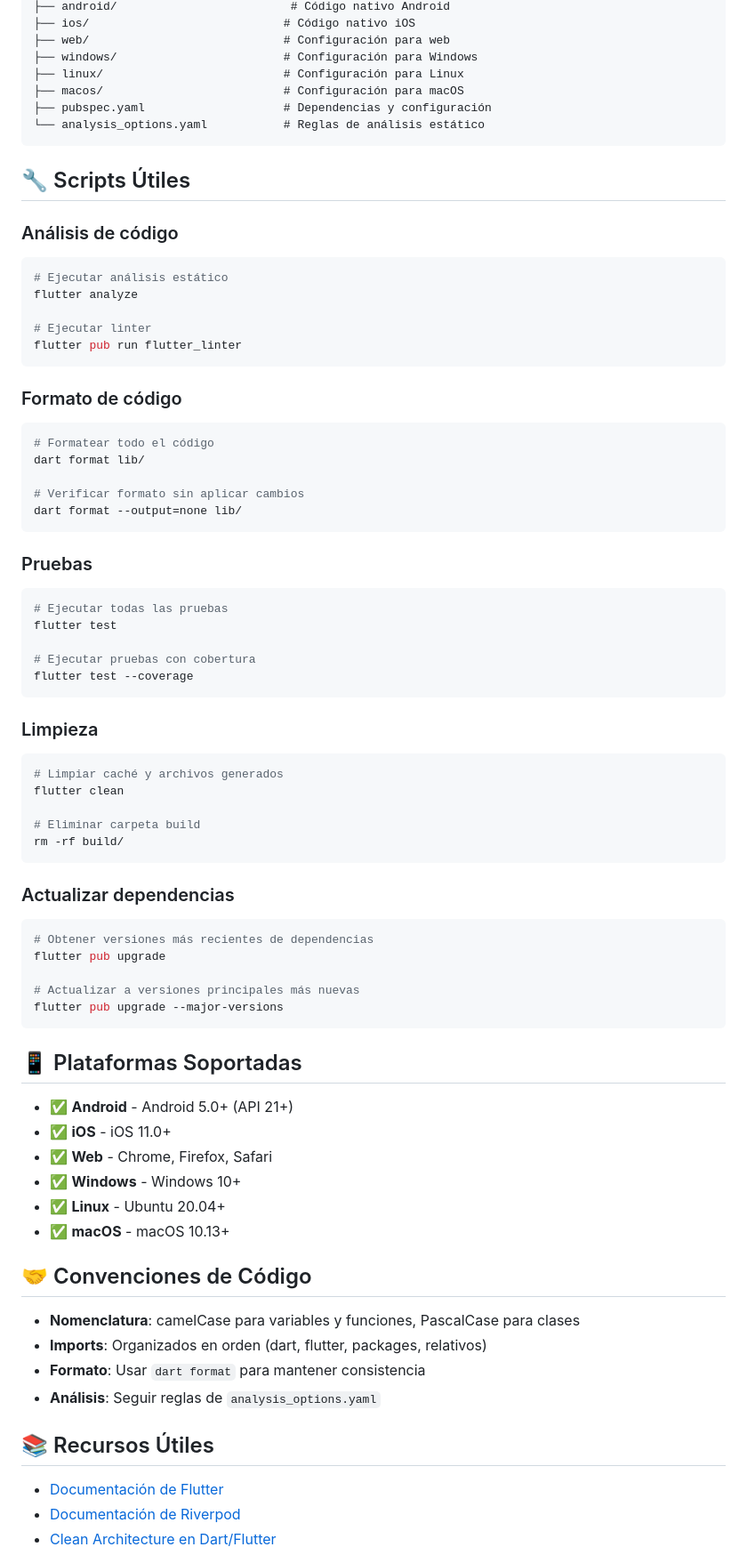
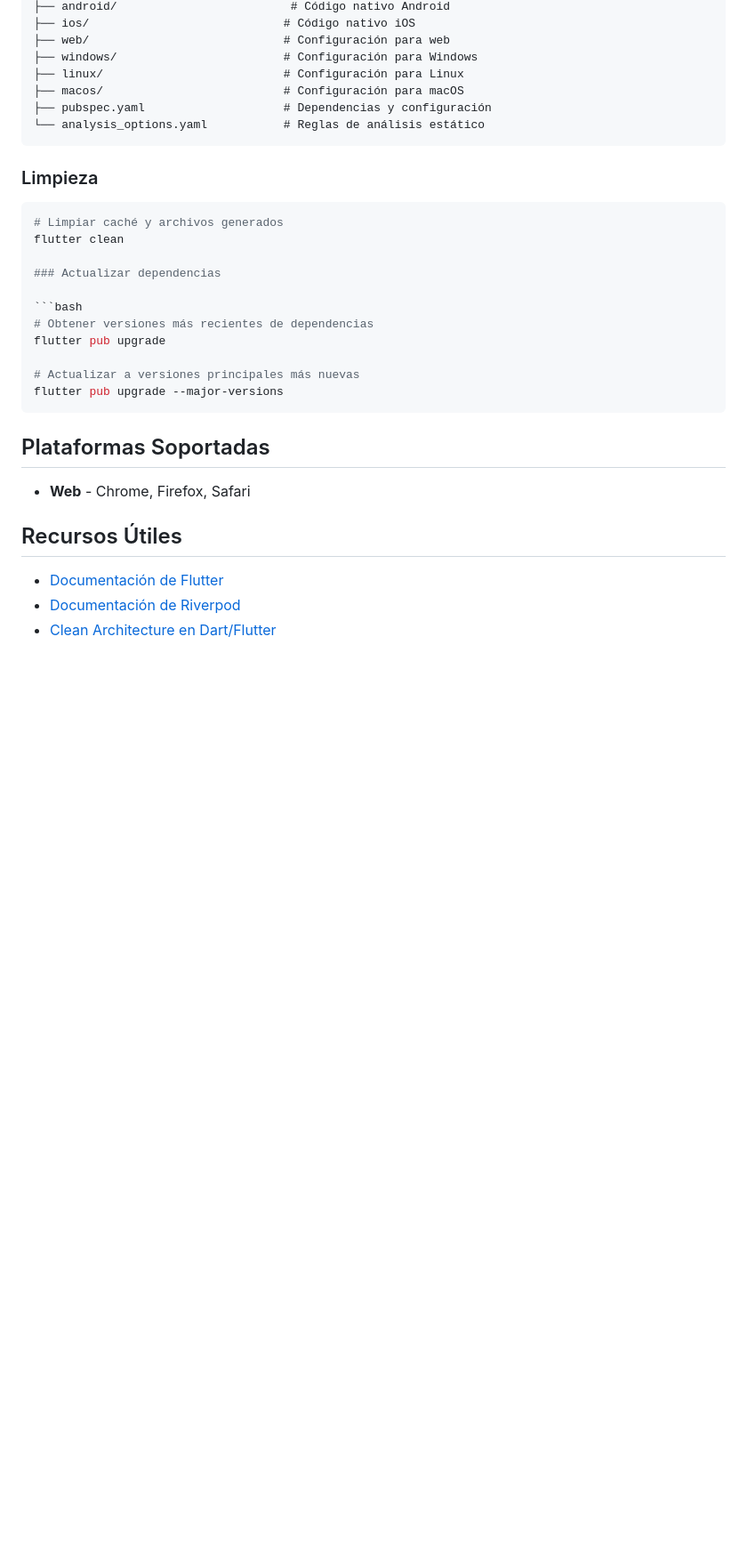
Before and after one commit to JoseAlvrez/btg_fondos, a Markdown page: README.md, the part around one of its changes. Shown at 89% size. GitHub-like rendering; blank space fills up the shorter version.

````diff
--- a/README.md
+++ b/README.md
@@ -291,47 +230,11 @@ btg_fondos/
 └── analysis_options.yaml           # Reglas de análisis estático
 ```
 
-## 🔧 Scripts Útiles
-
-### Análisis de código
-
-```bash
-# Ejecutar análisis estático
-flutter analyze
-
-# Ejecutar linter
-flutter pub run flutter_linter
-```
-
-### Formato de código
-
-```bash
-# Formatear todo el código
-dart format lib/
-
-# Verificar formato sin aplicar cambios
-dart format --output=none lib/
-```
-
-### Pruebas
-
-```bash
-# Ejecutar todas las pruebas
-flutter test
-
-# Ejecutar pruebas con cobertura
-flutter test --coverage
-```
-
 ### Limpieza
 
 ```bash
 # Limpiar caché y archivos generados
 flutter clean
-
-# Eliminar carpeta build
-rm -rf build/
-```
 
 ### Actualizar dependencias
 
@@ -343,23 +246,11 @@ flutter pub upgrade
 flutter pub upgrade --major-versions
 ```
 
-## 📱 Plataformas Soportadas
+## Plataformas Soportadas
 
-- ✅ **Android** - Android 5.0+ (API 21+)
-- ✅ **iOS** - iOS 11.0+
-- ✅ **Web** - Chrome, Firefox, Safari
-- ✅ **Windows** - Windows 10+
-- ✅ **Linux** - Ubuntu 20.04+
-- ✅ **macOS** - macOS 10.13+
+-  **Web** - Chrome, Firefox, Safari
 
-## 🤝 Convenciones de Código
-
-- **Nomenclatura**: camelCase para variables y funciones, PascalCase para clases
-- **Imports**: Organizados en orden (dart, flutter, packages, relativos)
-- **Formato**: Usar `dart format` para mantener consistencia
-- **Análisis**: Seguir reglas de `analysis_options.yaml`
-
-## 📚 Recursos Útiles
+##  Recursos Útiles
 
 - [Documentación de Flutter](https://flutter.dev/docs)
 - [Documentación de Riverpod](https://riverpod.dev)
````
Also changed, not shown: other parts of README.md (+14 -92 lines).
